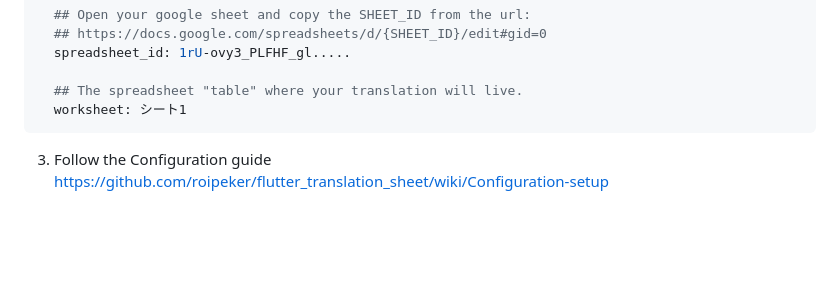
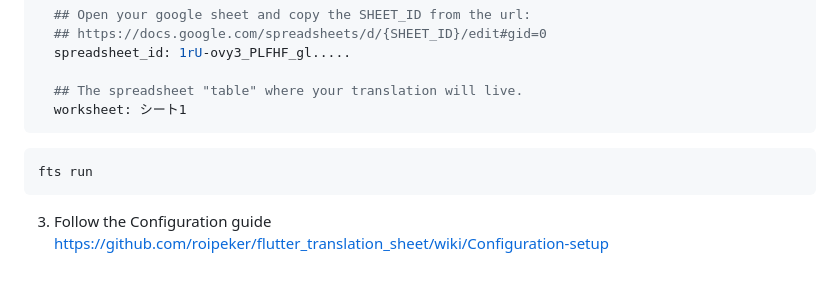
Before and after one commit to YamamotoDesu/flutter_setup, a Markdown page: README.md, the part around the change. Drawn GitHub-style; blank space fills up the shorter version.

````diff
--- a/README.md
+++ b/README.md
@@ -460,5 +460,9 @@ gsheets:
   worksheet: シート1
 ```
 
+```
+fts run
+```
+
 3. Follow the Configuration guide
 https://github.com/roipeker/flutter_translation_sheet/wiki/Configuration-setup
````
